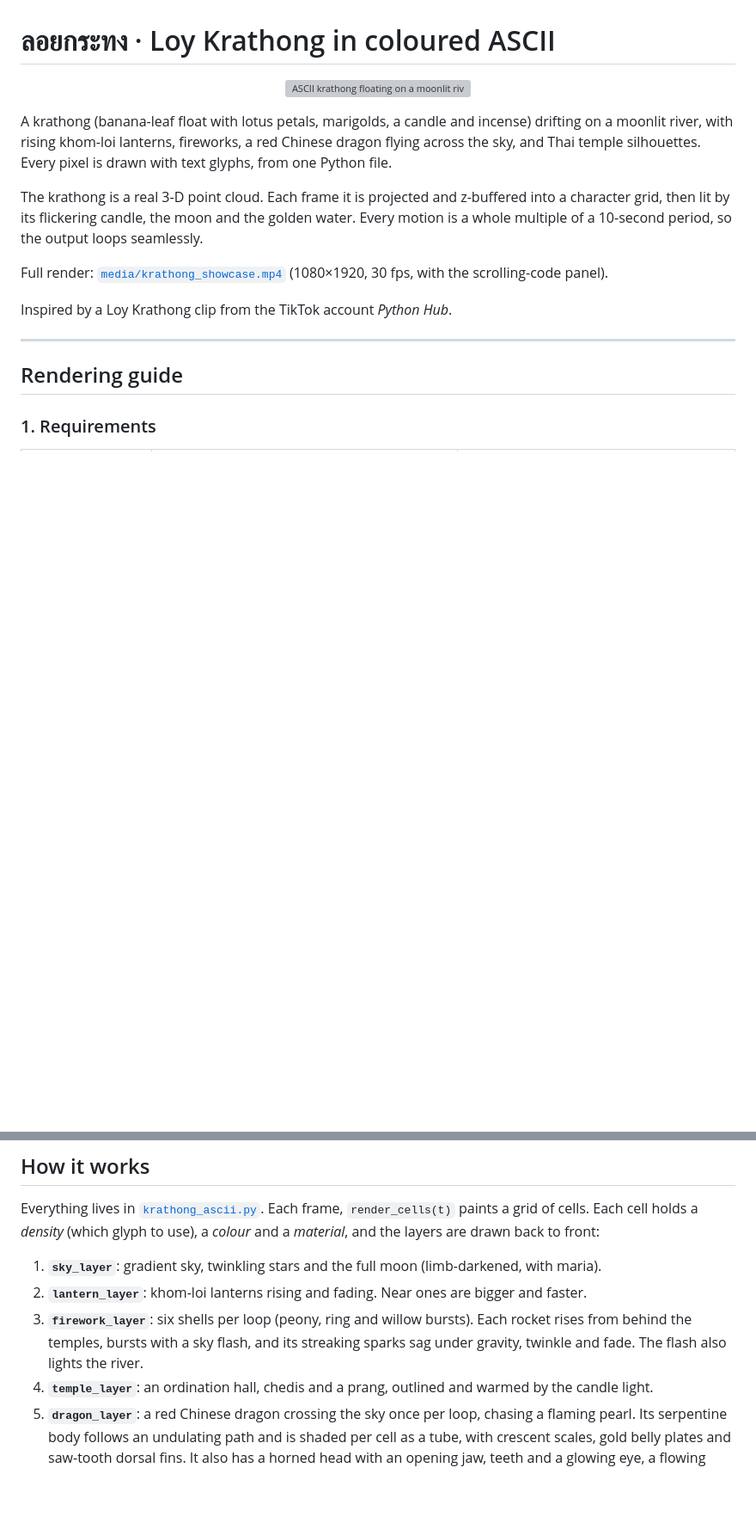
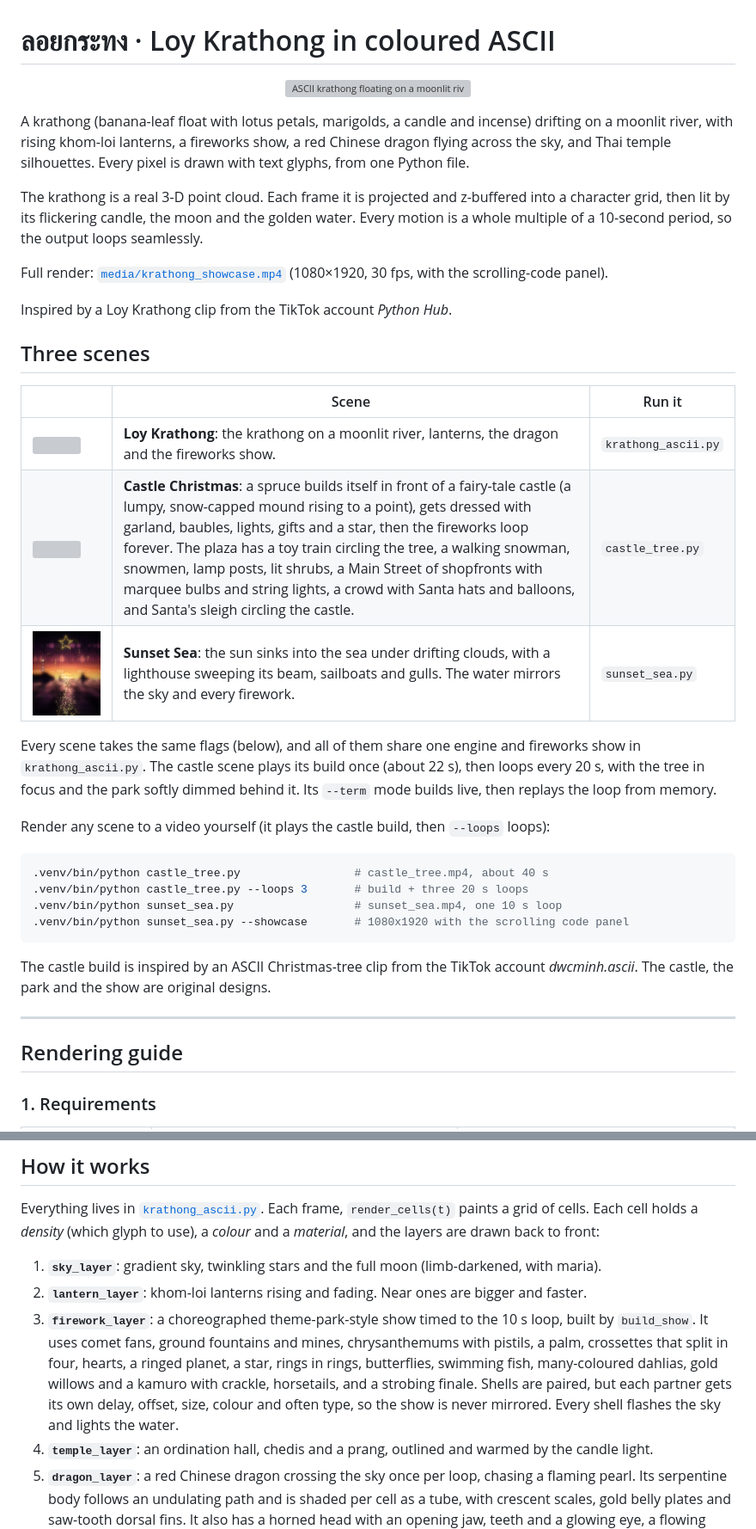
Before and after one commit to Badvoic3/krathongs, a Markdown page: README.md, 2 parts joined by grey strips. Shown at 86% size. Rendered like a GitHub page; pictures changed too: media/sunset_preview.png (added); blank space fills up the shorter version; grey boxes are pictures that could not be loaded.

````diff
--- a/README.md
+++ b/README.md
@@ -3,7 +3,7 @@
 <p align="center"><img src="media/preview.gif" width="400" alt="ASCII krathong floating on a moonlit river"></p>
 
 A krathong (banana-leaf float with lotus petals, marigolds, a candle and incense)
-drifting on a moonlit river, with rising khom-loi lanterns, fireworks, a red
+drifting on a moonlit river, with rising khom-loi lanterns, a fireworks show, a red
 Chinese dragon flying across the sky, and Thai temple silhouettes. Every pixel is drawn with text glyphs, from one Python file.
 
 The krathong is a real 3-D point cloud. Each frame it is projected and
@@ -14,6 +14,30 @@ output loops seamlessly.
 Full render: [`media/krathong_showcase.mp4`](media/krathong_showcase.mp4) (1080×1920, 30 fps, with the scrolling-code panel).
 
 Inspired by a Loy Krathong clip from the TikTok account *Python Hub*.
+
+## Three scenes
+
+| | Scene | Run it |
+|---|---|---|
+| <img src="media/preview.gif" width="220"> | **Loy Krathong**: the krathong on a moonlit river, lanterns, the dragon and the fireworks show. | `krathong_ascii.py` |
+| <img src="media/castle_preview.png" width="220"> | **Castle Christmas**: a spruce builds itself in front of a fairy-tale castle (a lumpy, snow-capped mound rising to a point), gets dressed with garland, baubles, lights, gifts and a star, then the fireworks loop forever. The plaza has a toy train circling the tree, a walking snowman, snowmen, lamp posts, lit shrubs, a Main Street of shopfronts with marquee bulbs and string lights, a crowd with Santa hats and balloons, and Santa's sleigh circling the castle. | `castle_tree.py` |
+| <img src="media/sunset_preview.png" width="220"> | **Sunset Sea**: the sun sinks into the sea under drifting clouds, with a lighthouse sweeping its beam, sailboats and gulls. The water mirrors the sky and every firework. | `sunset_sea.py` |
+
+Every scene takes the same flags (below), and all of them share one engine and fireworks show in
+`krathong_ascii.py`. The castle scene plays its build once (about 22 s), then loops every 20 s, with the tree in focus and the park softly dimmed behind it.
+Its `--term` mode builds live, then replays the loop from memory.
+
+Render any scene to a video yourself (it plays the castle build, then `--loops` loops):
+
+```bash
+.venv/bin/python castle_tree.py                 # castle_tree.mp4, about 40 s
+.venv/bin/python castle_tree.py --loops 3       # build + three 20 s loops
+.venv/bin/python sunset_sea.py                  # sunset_sea.mp4, one 10 s loop
+.venv/bin/python sunset_sea.py --showcase       # 1080x1920 with the scrolling code panel
+```
+
+The castle build is inspired by an ASCII Christmas-tree
+clip from the TikTok account *dwcminh.ascii*. The castle, the park and the show are original designs.
 
 ---
 
@@ -118,9 +143,13 @@ to use), a *colour* and a *material*, and the layers are drawn back to front:
 
 1. **`sky_layer`**: gradient sky, twinkling stars and the full moon (limb-darkened, with maria).
 2. **`lantern_layer`**: khom-loi lanterns rising and fading. Near ones are bigger and faster.
-3. **`firework_layer`**: six shells per loop (peony, ring and willow bursts). Each
-   rocket rises from behind the temples, bursts with a sky flash, and its streaking
-   sparks sag under gravity, twinkle and fade. The flash also lights the river.
+3. **`firework_layer`**: a choreographed theme-park-style show timed to the 10 s loop,
+   built by `build_show`. It uses comet fans, ground fountains and mines, chrysanthemums
+   with pistils, a palm, crossettes that split in four, hearts, a ringed planet, a star,
+   rings in rings, butterflies, swimming fish, many-coloured dahlias, gold willows and a
+   kamuro with crackle, horsetails, and a strobing finale. Shells are paired, but each
+   partner gets its own delay, offset, size, colour and often type, so the show is never
+   mirrored. Every shell flashes the sky and lights the water.
 4. **`temple_layer`**: an ordination hall, chedis and a prang, outlined and warmed by the candle light.
 5. **`dragon_layer`**: a red Chinese dragon crossing the sky once per loop, chasing a
    flaming pearl. Its serpentine body follows an undulating path and is shaded per
````
Also changed, not shown: other parts of README.md (+2 -1 lines), 6 other files.
